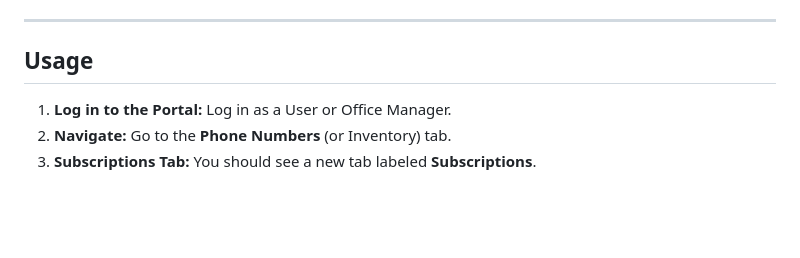
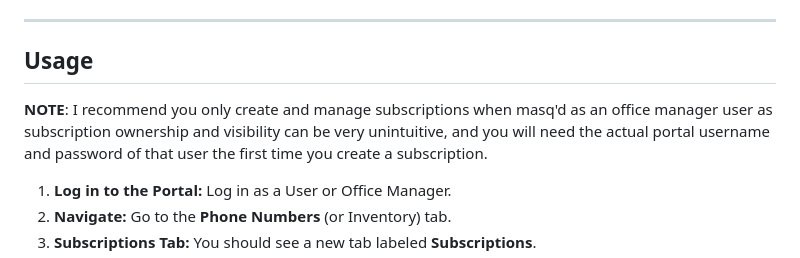
Before and after one commit to DallanL/ns-subscriber, a Markdown page: README.md, the part around the change. GitHub-like rendering; blank space fills up the shorter version.

Commit message:
updated README to note usage as masq'd user

```diff
--- a/README.md
+++ b/README.md
@@ -119,6 +119,8 @@ To make the "Subscriptions" tab appear in your PBX portal, you must inject the J
 
 ## Usage
 
+**NOTE**: I recommend you only create and manage subscriptions when masq'd as an office manager user as subscription ownership and visibility can be very unintuitive, and you will need the actual portal username and password of that user the first time you create a subscription.
+
 1.  **Log in to the Portal:** Log in as a User or Office Manager.
 2.  **Navigate:** Go to the **Phone Numbers** (or Inventory) tab.
 3.  **Subscriptions Tab:** You should see a new tab labeled **Subscriptions**.
```
